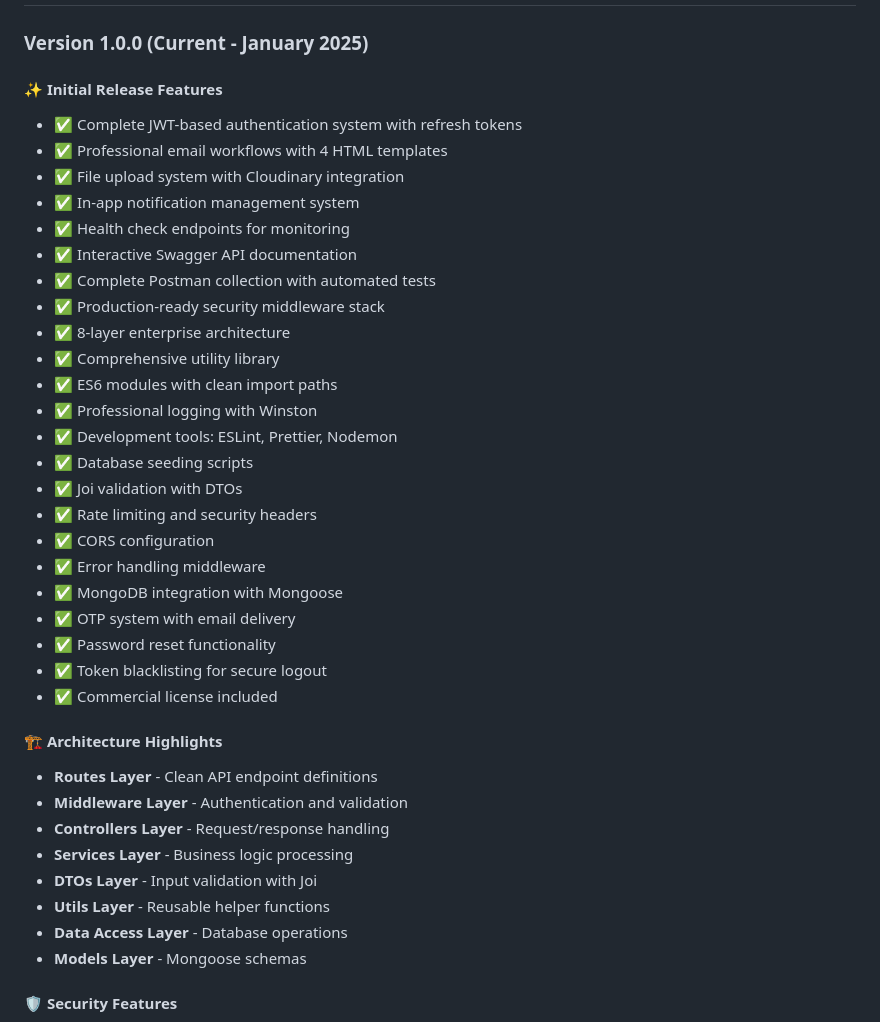
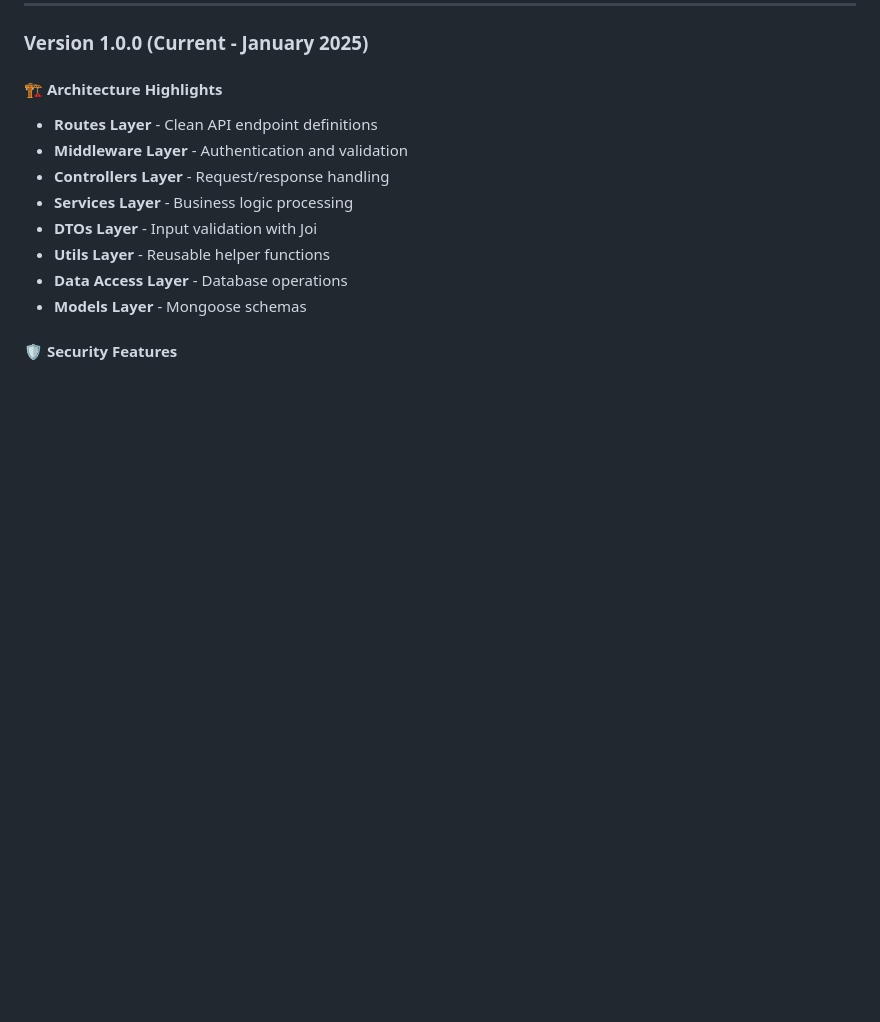
Before and after one commit to sharjeelfaiq/rag-js, a Markdown page: README.md, the part around one of its changes. Drawn GitHub-style; blank space fills up the shorter version.

```diff
--- a/README.md
+++ b/README.md
@@ -885,30 +841,4 @@ node --inspect src/index.js
 ### Version 1.0.0 (Current - January 2025)
-
-#### ✨ Initial Release Features
-
-- ✅ Complete JWT-based authentication system with refresh tokens
-- ✅ Professional email workflows with 4 HTML templates
-- ✅ File upload system with Cloudinary integration
-- ✅ In-app notification management system
-- ✅ Health check endpoints for monitoring
-- ✅ Interactive Swagger API documentation
-- ✅ Complete Postman collection with automated tests
-- ✅ Production-ready security middleware stack
-- ✅ 8-layer enterprise architecture
-- ✅ Comprehensive utility library
-- ✅ ES6 modules with clean import paths
-- ✅ Professional logging with Winston
-- ✅ Development tools: ESLint, Prettier, Nodemon
-- ✅ Database seeding scripts
-- ✅ Joi validation with DTOs
-- ✅ Rate limiting and security headers
-- ✅ CORS configuration
-- ✅ Error handling middleware
-- ✅ MongoDB integration with Mongoose
-- ✅ OTP system with email delivery
-- ✅ Password reset functionality
-- ✅ Token blacklisting for secure logout
-- ✅ Commercial license included
 
 #### 🏗️ Architecture Highlights
 
```
Also changed, not shown: other parts of README.md (+0 -94 lines).
